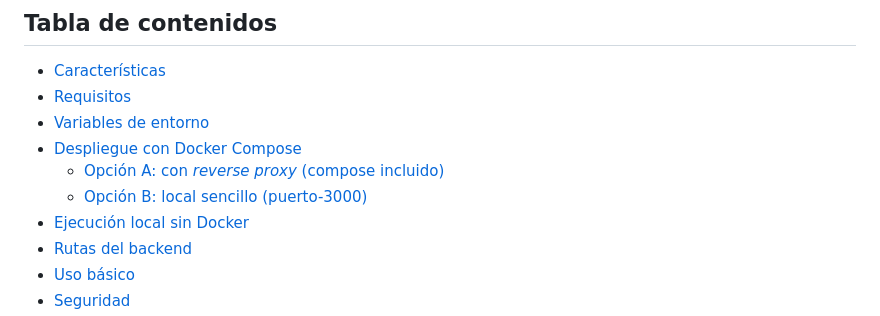
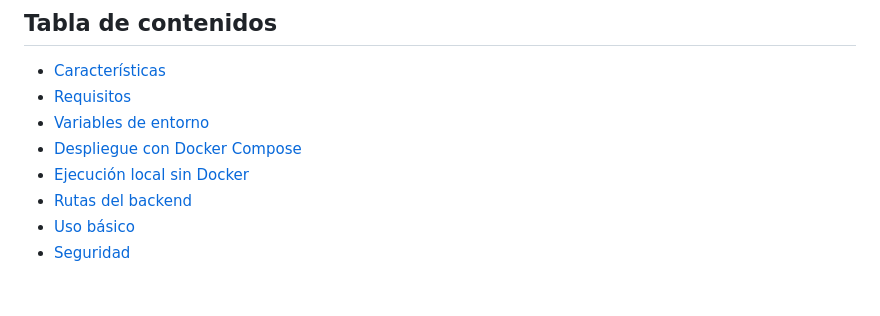
Before and after one commit to svnz0x/vuzon-docker, a Markdown page: README.md, the part around the change. Rendered like a GitHub page; blank space fills up the shorter version.

Commit message:
Update README to remove Docker Compose options
Removed options A and B for deployment with Docker Compose.

```diff
--- a/README.md
+++ b/README.md
@@ -22,8 +22,6 @@
 - [Requisitos](#requisitos)
 - [Variables de entorno](#variables-de-entorno)
 - [Despliegue con Docker Compose](#despliegue-con-docker-compose)
-  - [Opción A: con *reverse proxy* (compose incluido)](#opción-a-con-reverse-proxy-compose-incluido)
-  - [Opción B: local sencillo (puerto-3000)](#opción-b-local-sencillo-puerto-3000)
 - [Ejecución local sin Docker](#ejecución-local-sin-docker)
 - [Rutas del backend](#rutas-del-backend)
 - [Uso básico](#uso-básico)
```
